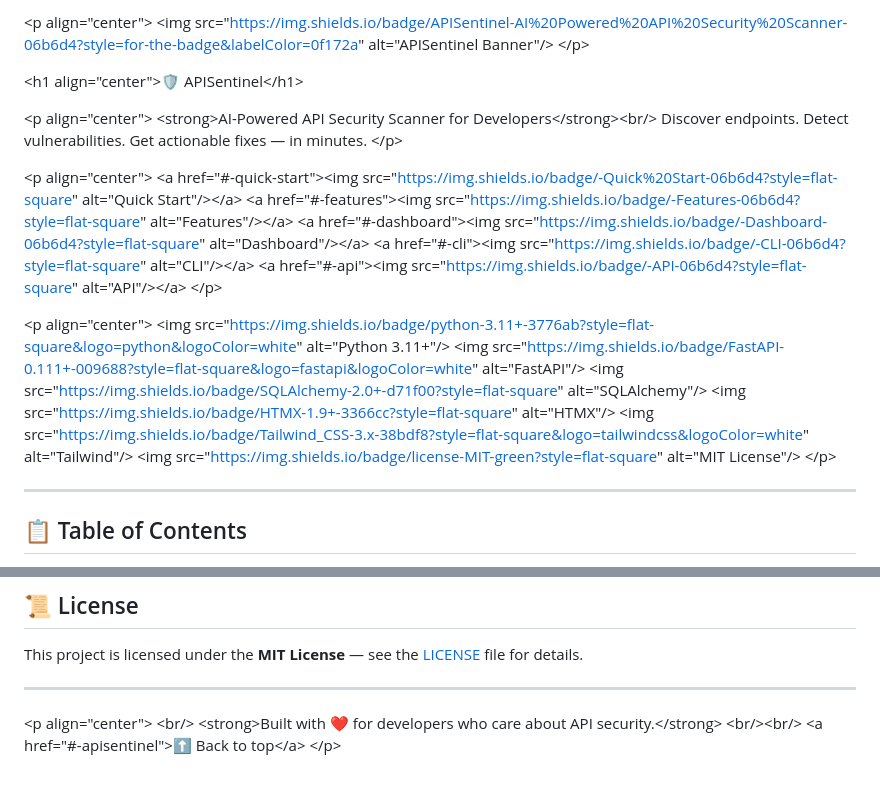
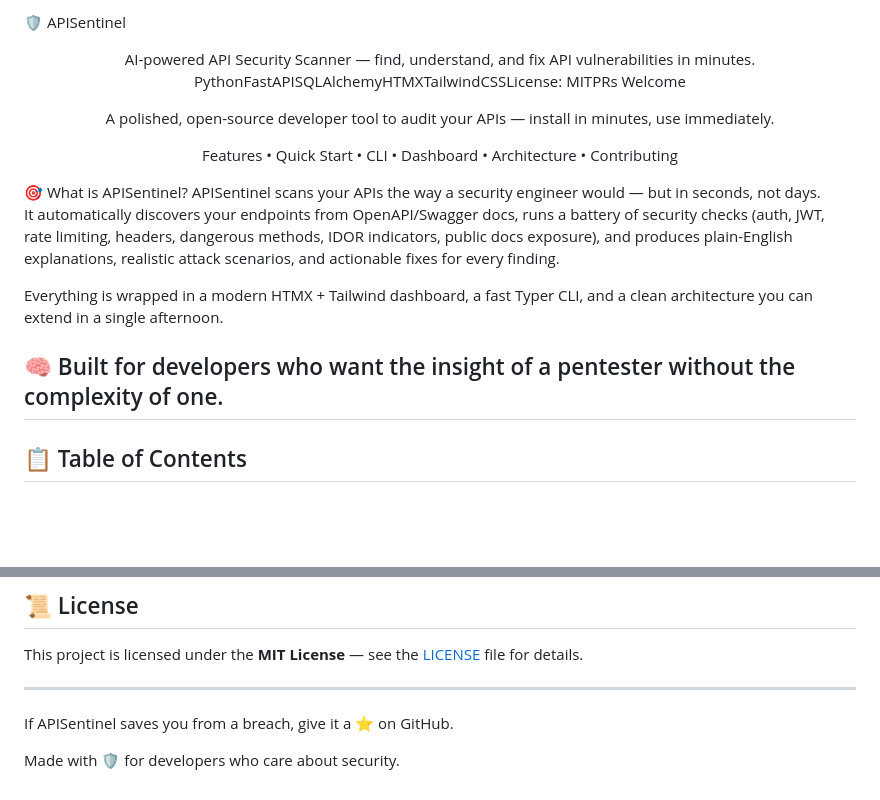
Before and after one commit to homoking/apisentinel, a Markdown page: README.md, 2 parts joined by grey strips. Rendered like a GitHub page; blank space fills up the shorter version.

```diff
--- a/README.md
+++ b/README.md
@@ -1,13 +1,22 @@
-&lt;p align="center"&gt; &lt;img src="https://img.shields.io/badge/APISentinel-AI%20Powered%20API%20Security%20Scanner-06b6d4?style=for-the-badge&labelColor=0f172a" alt="APISentinel Banner"/&gt; &lt;/p&gt;
+🛡️ APISentinel
+<div align="center">
+AI-powered API Security Scanner — find, understand, and fix API vulnerabilities in minutes.
 
-&lt;h1 align="center"&gt;🛡️ APISentinel&lt;/h1&gt;
+PythonFastAPISQLAlchemyHTMXTailwindCSSLicense: MITPRs Welcome
 
-&lt;p align="center"&gt; &lt;strong&gt;AI-Powered API Security Scanner for Developers&lt;/strong&gt;&lt;br/&gt; Discover endpoints. Detect vulnerabilities. Get actionable fixes — in minutes. &lt;/p&gt;
+A polished, open-source developer tool to audit your APIs — install in minutes, use immediately.
 
-&lt;p align="center"&gt; &lt;a href="#-quick-start"&gt;&lt;img src="https://img.shields.io/badge/-Quick%20Start-06b6d4?style=flat-square" alt="Quick Start"/&gt;&lt;/a&gt; &lt;a href="#-features"&gt;&lt;img src="https://img.shields.io/badge/-Features-06b6d4?style=flat-square" alt="Features"/&gt;&lt;/a&gt; &lt;a href="#-dashboard"&gt;&lt;img src="https://img.shields.io/badge/-Dashboard-06b6d4?style=flat-square" alt="Dashboard"/&gt;&lt;/a&gt; &lt;a href="#-cli"&gt;&lt;img src="https://img.shields.io/badge/-CLI-06b6d4?style=flat-square" alt="CLI"/&gt;&lt;/a&gt; &lt;a href="#-api"&gt;&lt;img src="https://img.shields.io/badge/-API-06b6d4?style=flat-square" alt="API"/&gt;&lt;/a&gt; &lt;/p&gt;
+Features • Quick Start • CLI • Dashboard • Architecture • Contributing
 
-&lt;p align="center"&gt; &lt;img src="https://img.shields.io/badge/python-3.11+-3776ab?style=flat-square&logo=python&logoColor=white" alt="Python 3.11+"/&gt; &lt;img src="https://img.shields.io/badge/FastAPI-0.111+-009688?style=flat-square&logo=fastapi&logoColor=white" alt="FastAPI"/&gt; &lt;img src="https://img.shields.io/badge/SQLAlchemy-2.0+-d71f00?style=flat-square" alt="SQLAlchemy"/&gt; &lt;img src="https://img.shields.io/badge/HTMX-1.9+-3366cc?style=flat-square" alt="HTMX"/&gt; &lt;img src="https://img.shields.io/badge/Tailwind_CSS-3.x-38bdf8?style=flat-square&logo=tailwindcss&logoColor=white" alt="Tailwind"/&gt; &lt;img src="https://img.shields.io/badge/license-MIT-green?style=flat-square" alt="MIT License"/&gt; &lt;/p&gt;
+</div>
+🎯 What is APISentinel?
+APISentinel scans your APIs the way a security engineer would — but in seconds, not days.
 
+It automatically discovers your endpoints from OpenAPI/Swagger docs, runs a battery of security checks (auth, JWT, rate limiting, headers, dangerous methods, IDOR indicators, public docs exposure), and produces plain-English explanations, realistic attack scenarios, and actionable fixes for every finding.
+
+Everything is wrapped in a modern HTMX + Tailwind dashboard, a fast Typer CLI, and a clean architecture you can extend in a single afternoon.
+
+🧠 Built for developers who want the insight of a pentester without the complexity of one.
 ---
 
 ## 📋 Table of Contents
@@ -619,4 +628,6 @@ This project is licensed under the **MIT License** — see the [LICENSE](LICENSE
 
 ---
 
-&lt;p align="center"&gt; &lt;br/&gt; &lt;strong&gt;Built with ❤️ for developers who care about API security.&lt;/strong&gt; &lt;br/&gt;&lt;br/&gt; &lt;a href="#-apisentinel"&gt;⬆ Back to top&lt;/a&gt; &lt;/p&gt;
+If APISentinel saves you from a breach, give it a ⭐ on GitHub.
+
+Made with 🛡️ for developers who care about security.
```
